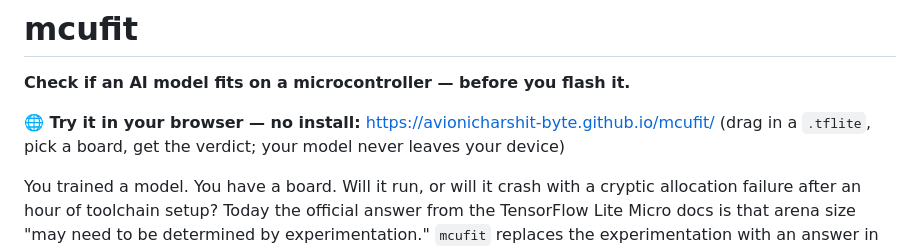
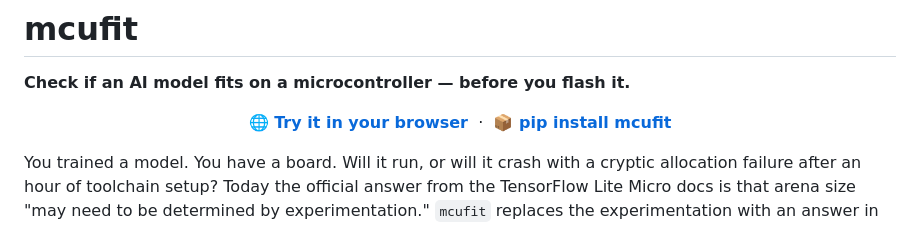
Before and after one commit to avionicharshit-byte/mcufit, a Markdown page: README.md, the part around the change. Drawn GitHub-style.

Commit message:
cleaner readme cta

```diff
--- a/README.md
+++ b/README.md
@@ -2,8 +2,11 @@
 
 **Check if an AI model fits on a microcontroller — before you flash it.**
 
-**🌐 Try it in your browser — no install:** https://avionicharshit-byte.github.io/mcufit/
-(drag in a `.tflite`, pick a board, get the verdict; your model never leaves your device)
+<p align="center">
+  <a href="https://avionicharshit-byte.github.io/mcufit/"><b>🌐 Try it in your browser</b></a>
+  &nbsp;·&nbsp;
+  <a href="https://pypi.org/project/mcufit/"><b>📦 pip install mcufit</b></a>
+</p>
 
 You trained a model. You have a board. Will it run, or will it crash with a
 cryptic allocation failure after an hour of toolchain setup? Today the
```
